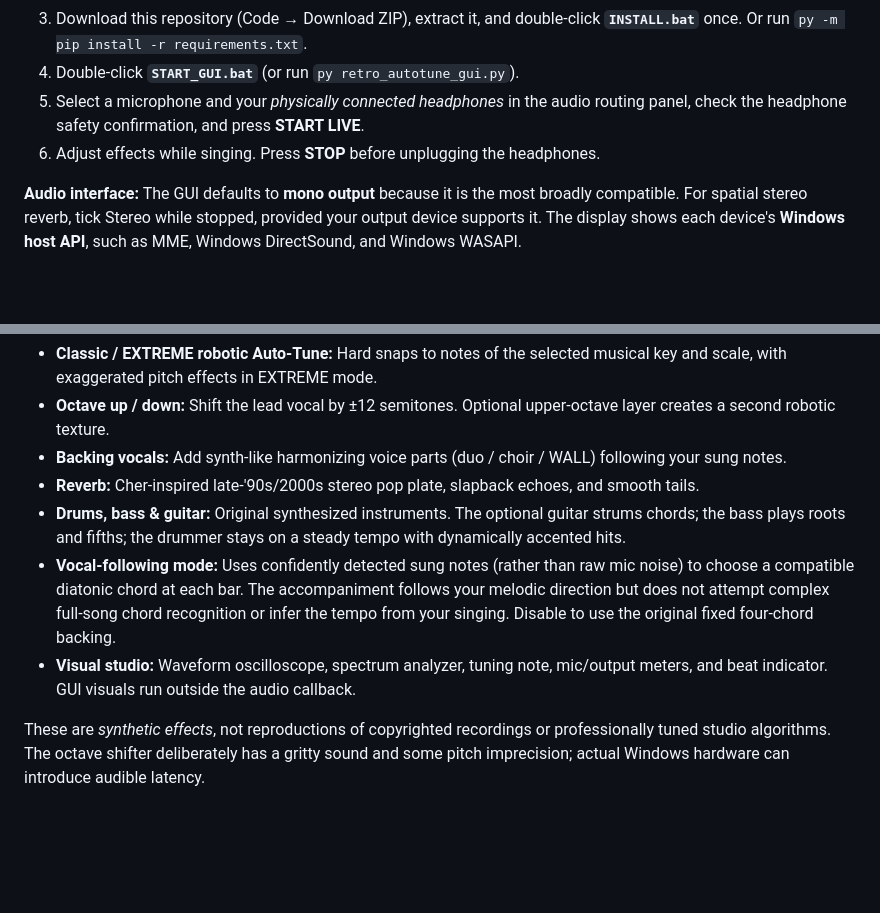
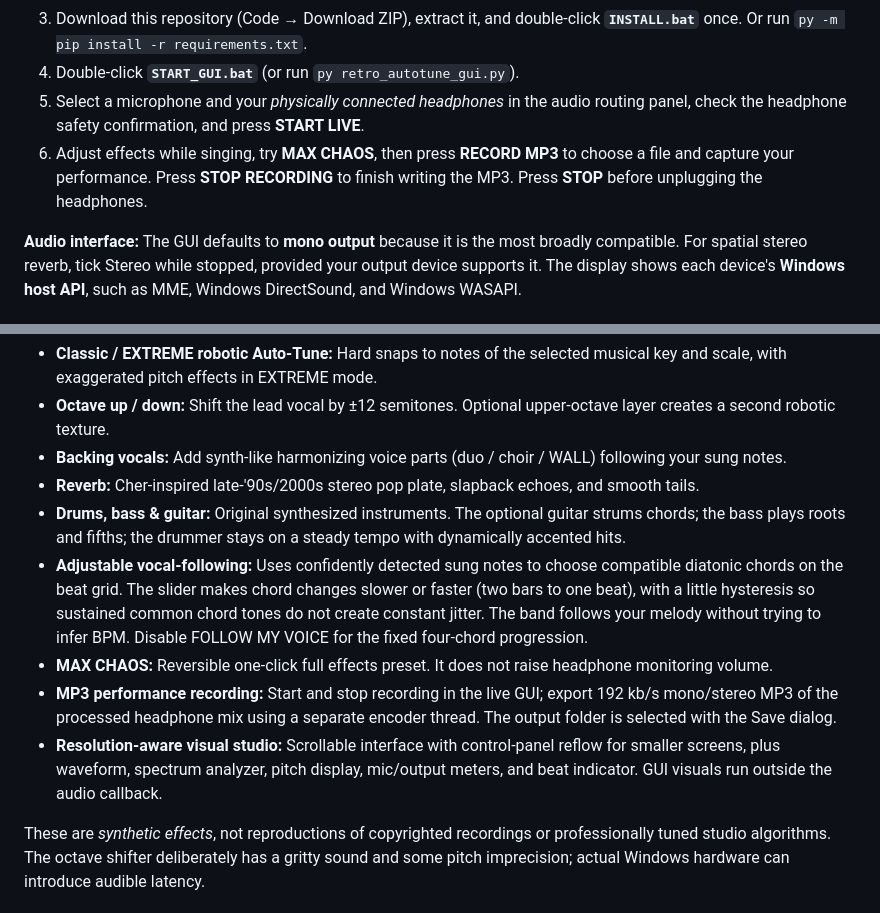
Before and after one commit to ARMoir/RetroAutoTune, a Markdown page: README.md, 2 parts joined by grey strips. Rendered like a GitHub page; blank space fills up the shorter version.

```diff
--- a/README.md
+++ b/README.md
@@ -17,7 +19,7 @@
 3. Download this repository (Code → Download ZIP), extract it, and double-click **`INSTALL.bat`** once. Or run `py -m pip install -r requirements.txt`.
 4. Double-click **`START_GUI.bat`** (or run `py retro_autotune_gui.py`).
 5. Select a microphone and your *physically connected headphones* in the audio routing panel, check the headphone safety confirmation, and press **START LIVE**.
-6. Adjust effects while singing. Press **STOP** before unplugging the headphones.
+6. Adjust effects while singing, try **MAX CHAOS**, then press **RECORD MP3** to choose a file and capture your performance. Press **STOP RECORDING** to finish writing the MP3. Press **STOP** before unplugging the headphones.
 
 **Audio interface:** The GUI defaults to **mono output** because it is the most broadly compatible. For spatial stereo reverb, tick Stereo while stopped, provided your output device supports it. The display shows each device's **Windows host API**, such as MME, Windows DirectSound, and Windows WASAPI.
 
@@ -28,8 +30,10 @@
 - **Backing vocals:** Add synth-like harmonizing voice parts (duo / choir / WALL) following your sung notes.
 - **Reverb:** Cher-inspired late-'90s/2000s stereo pop plate, slapback echoes, and smooth tails.
 - **Drums, bass & guitar:** Original synthesized instruments. The optional guitar strums chords; the bass plays roots and fifths; the drummer stays on a steady tempo with dynamically accented hits.
-- **Vocal-following mode:** Uses confidently detected sung notes (rather than raw mic noise) to choose a compatible diatonic chord at each bar. The accompaniment follows your melodic direction but does not attempt complex full-song chord recognition or infer the tempo from your singing. Disable to use the original fixed four-chord backing.
-- **Visual studio:** Waveform oscilloscope, spectrum analyzer, tuning note, mic/output meters, and beat indicator. GUI visuals run outside the audio callback.
+- **Adjustable vocal-following:** Uses confidently detected sung notes to choose compatible diatonic chords on the beat grid. The slider makes chord changes slower or faster (two bars to one beat), with a little hysteresis so sustained common chord tones do not create constant jitter. The band follows your melody without trying to infer BPM. Disable FOLLOW MY VOICE for the fixed four-chord progression.
+- **MAX CHAOS:** Reversible one-click full effects preset. It does not raise headphone monitoring volume.
+- **MP3 performance recording:** Start and stop recording in the live GUI; export 192 kb/s mono/stereo MP3 of the processed headphone mix using a separate encoder thread. The output folder is selected with the Save dialog.
+- **Resolution-aware visual studio:** Scrollable interface with control-panel reflow for smaller screens, plus waveform, spectrum analyzer, pitch display, mic/output meters, and beat indicator. GUI visuals run outside the audio callback.
 
 These are *synthetic effects*, not reproductions of copyrighted recordings or professionally tuned studio algorithms. The octave shifter deliberately has a gritty sound and some pitch imprecision; actual Windows hardware can introduce audible latency.
 
```
Also changed, not shown: other parts of README.md (+6 -4 lines), assets/gui_preview.png, 6 other files.
